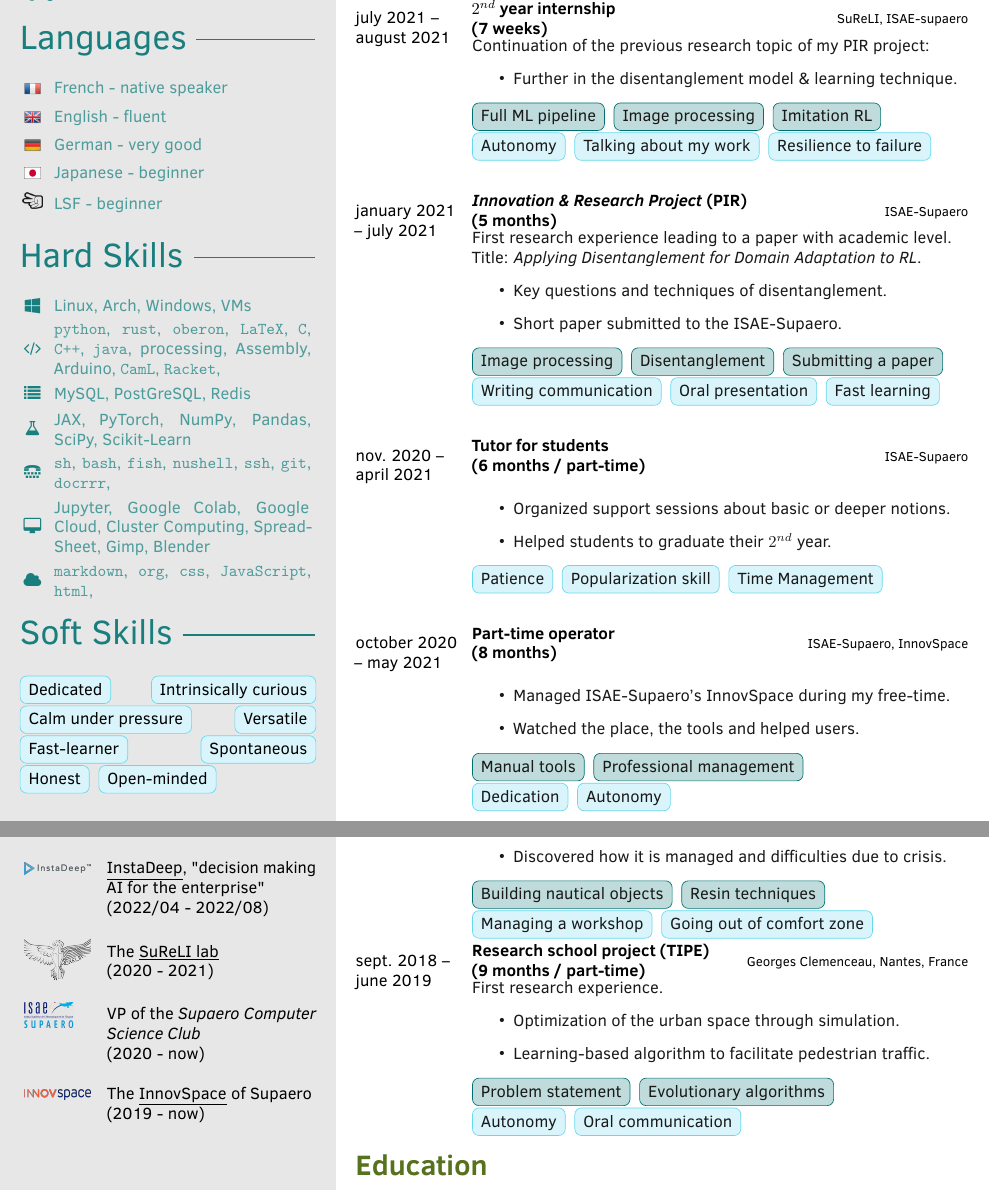
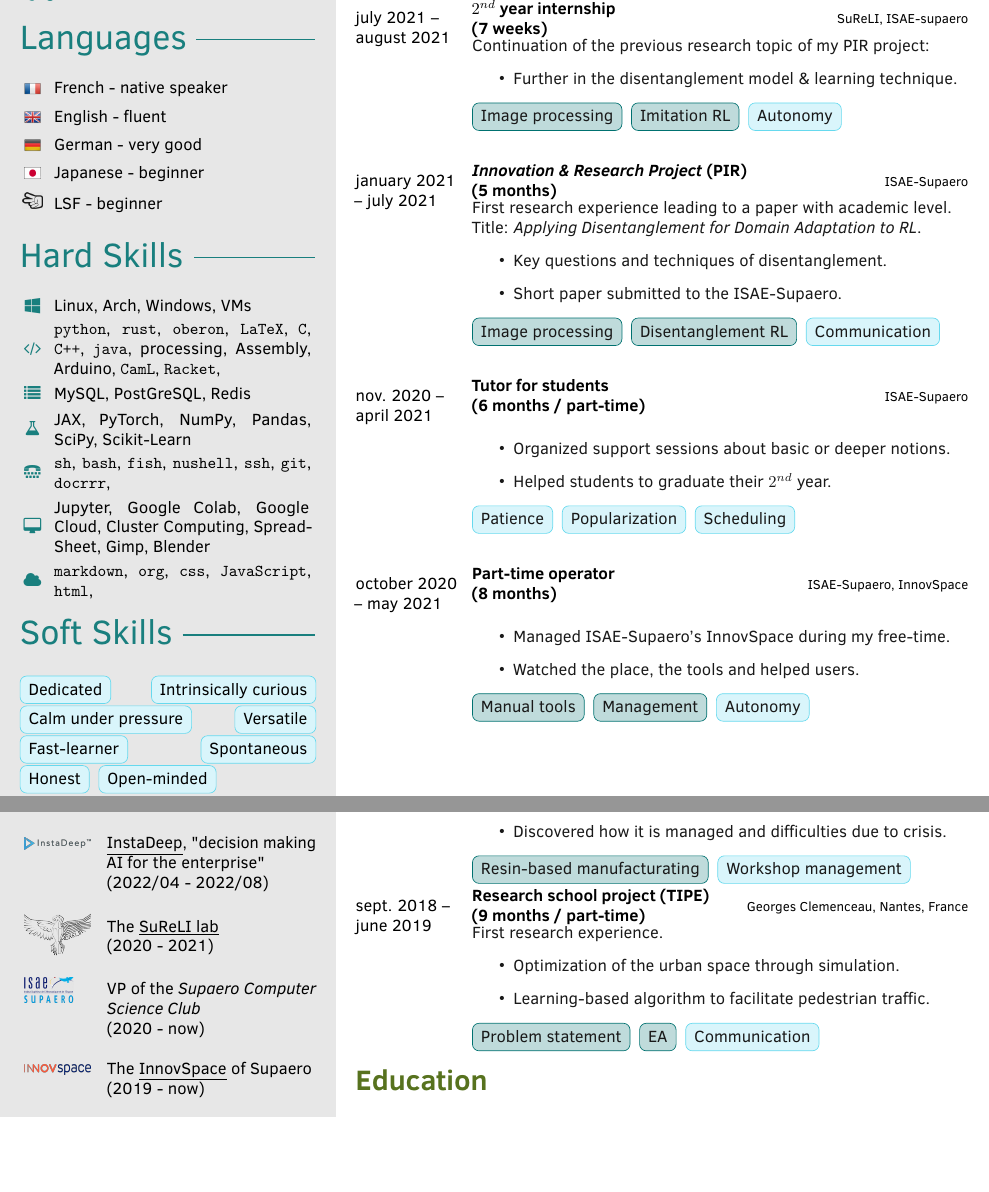
Before and after one commit to amtoine/resume, a LaTeX document (main.tex): two parts of pages 1 and 3 of 3 before the commit and two parts of pages 1 and 2 of 2 after it, joined at a grey line, cut so that both start at the same text, the shorter picture padded with empty space. Compiled offline with pdfLaTeX.

Commit message:
simplify the skill chartlabels

```diff
--- a/main.tex
+++ b/main.tex
@@ -305,13 +305,9 @@
         	\begin{itemize}
         	    \item Further in the disentanglement model \& learning technique.
         	\end{itemize}
-        	\chartlabel[maincolor]{Full ML pipeline}
 			\chartlabel[maincolor]{Image processing}
 			\chartlabel[maincolor]{Imitation RL}
-			\newline
         	\chartlabel[lightblue]{Autonomy}
-			\chartlabel[lightblue]{Talking about my work}
-			\chartlabel[lightblue]{Resilience to failure}
     	}
 	\cvitem
     	{january 2021 -- july 2021}
@@ -325,11 +321,8 @@
                 \item Short paper submitted to the ISAE-Supaero.
             \end{itemize}
         	\chartlabel[maincolor]{Image processing}
-			\chartlabel[maincolor]{Disentanglement}
-			\chartlabel[maincolor]{Submitting a paper}\newline
-        	\chartlabel[lightblue]{Writing communication}
-			\chartlabel[lightblue]{Oral presentation}
-			\chartlabel[lightblue]{Fast learning}
+			\chartlabel[maincolor]{Disentanglement RL}
+        	\chartlabel[lightblue]{Communication}
     	}
 	\cvitem
     	{nov. 2020 -- april 2021}
@@ -341,8 +334,8 @@
             	\item Helped students to graduate their $2^{nd}$ year.
     	    \end{itemize}
         	\chartlabel[lightblue]{Patience}
-			\chartlabel[lightblue]{Popularization skill}
-			\chartlabel[lightblue]{Time Management}
+			\chartlabel[lightblue]{Popularization}
+			\chartlabel[lightblue]{Scheduling}
     	}
 	\cvitem
     	{october 2020 -- may 2021}
@@ -354,9 +347,7 @@
             	\item Watched the place, the tools and helped users.
     	    \end{itemize}
         	\chartlabel[maincolor]{Manual tools}
-			\chartlabel[maincolor]{Professional management}
-			\newline
-        	\chartlabel[lightblue]{Dedication}
+			\chartlabel[maincolor]{Management}
 			\chartlabel[lightblue]{Autonomy}
     	}
 \end{cvtable}
@@ -379,11 +370,8 @@
             	\item First experience in a firm.
             	\item Discovered how it is managed and difficulties due to crisis.
     	    \end{itemize}
-        	\chartlabel[maincolor]{Building nautical objects}
-			\chartlabel[maincolor]{Resin techniques}
-			\newline
-        	\chartlabel[lightblue]{Managing a workshop}
-			\chartlabel[lightblue]{Going out of comfort zone}
+        	\chartlabel[maincolor]{Resin-based manufacturating}
+        	\chartlabel[lightblue]{Workshop management}
     	}
 	\cvitem
     	{sept. 2018 -- june 2019}
@@ -396,10 +384,8 @@
             	\item Learning-based algorithm to facilitate pedestrian traffic.
     	    \end{itemize}
         	\chartlabel[maincolor]{Problem statement}
-			\chartlabel[maincolor]{Evolutionary algorithms}
-			\newline
-        	\chartlabel[lightblue]{Autonomy}
-			\chartlabel[lightblue]{Oral communication}
+			\chartlabel[maincolor]{EA}
+			\chartlabel[lightblue]{Communication}
     	}
 \end{cvtable}
 
```
